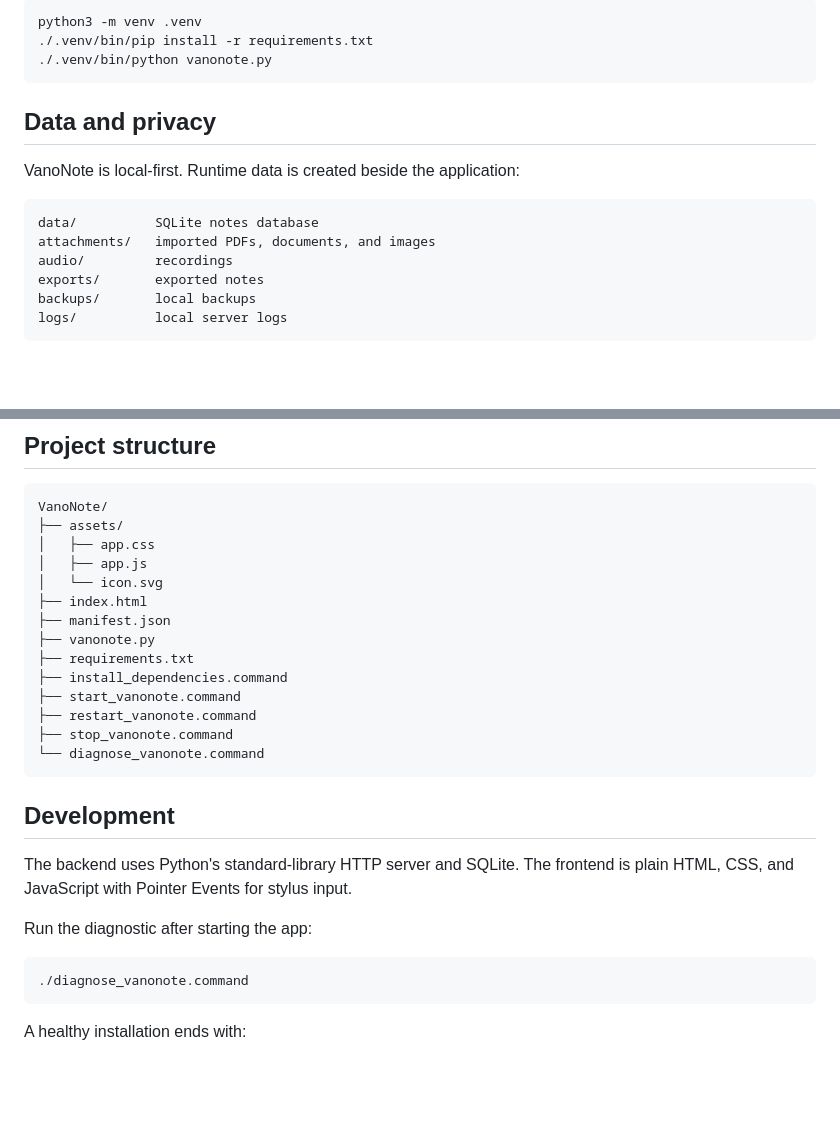
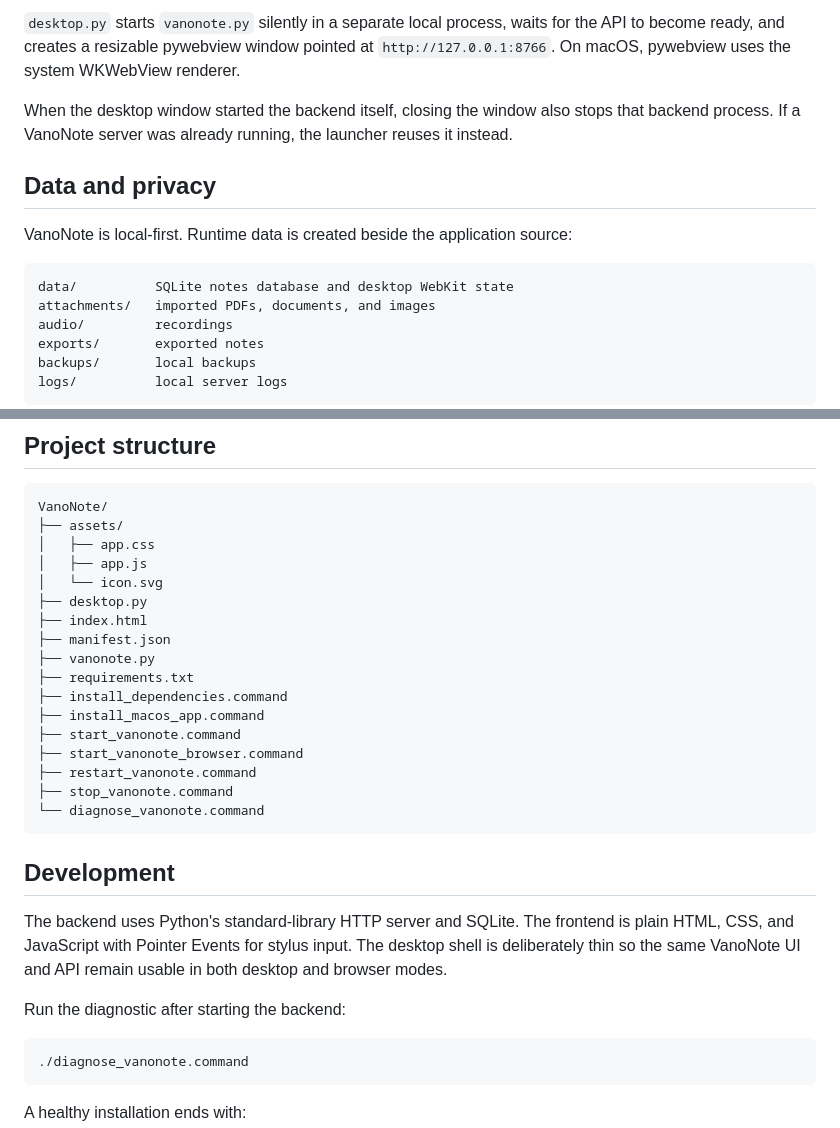
Before and after one commit to vanovamaths/VanoNote, a Markdown page: README.md, 2 parts joined by grey strips. Drawn GitHub-style; blank space fills up the shorter version.

````diff
--- a/README.md
+++ b/README.md
@@ -47,16 +78,14 @@ You can also run it directly:
 
-```bash
-python3 -m venv .venv
-./.venv/bin/pip install -r requirements.txt
-./.venv/bin/python vanonote.py
-```
+`desktop.py` starts `vanonote.py` silently in a separate local process, waits for the API to become ready, and creates a resizable pywebview window pointed at `http://127.0.0.1:8766`. On macOS, pywebview uses the system WKWebView renderer.
+
+When the desktop window started the backend itself, closing the window also stops that backend process. If a VanoNote server was already running, the launcher reuses it instead.
 
 ## Data and privacy
 
-VanoNote is local-first. Runtime data is created beside the application:
+VanoNote is local-first. Runtime data is created beside the application source:
 
 ```text
-data/          SQLite notes database
+data/          SQLite notes database and desktop WebKit state
 attachments/   imported PDFs, documents, and images
 audio/         recordings
 exports/       exported notes
@@ -99,12 +128,15 @@ VanoNote/
 │   ├── app.css
 │   ├── app.js
 │   └── icon.svg
+├── desktop.py
 ├── index.html
 ├── manifest.json
 ├── vanonote.py
 ├── requirements.txt
 ├── install_dependencies.command
+├── install_macos_app.command
 ├── start_vanonote.command
+├── start_vanonote_browser.command
 ├── restart_vanonote.command
 ├── stop_vanonote.command
 └── diagnose_vanonote.command
@@ -112,9 +144,9 @@ VanoNote/
 
 ## Development
 
-The backend uses Python's standard-library HTTP server and SQLite. The frontend is plain HTML, CSS, and JavaScript with Pointer Events for stylus input.
+The backend uses Python's standard-library HTTP server and SQLite. The frontend is plain HTML, CSS, and JavaScript with Pointer Events for stylus input. The desktop shell is deliberately thin so the same VanoNote UI and API remain usable in both desktop and browser modes.
 
-Run the diagnostic after starting the app:
+Run the diagnostic after starting the backend:
 
 ```bash
 ./diagnose_vanonote.command
````
Also changed, not shown: other parts of README.md (+40 -9 lines).
